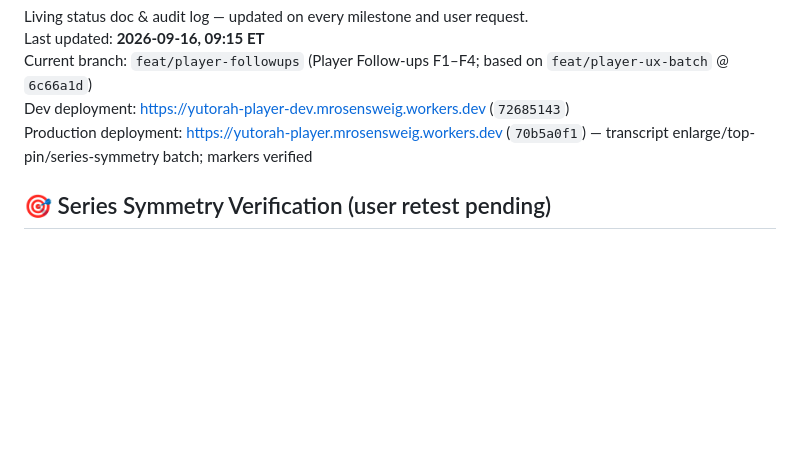
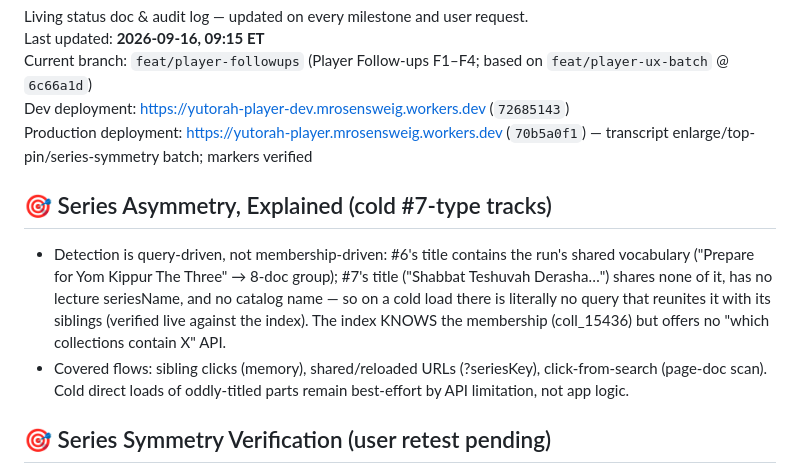
Before and after one commit to MosheRosensweig/yutorah_player, a Markdown page: CURRENTLY_WORKING_ON.md, the part around the change. Rendered like a GitHub page; blank space fills up the shorter version.

Commit message:
Notes: series asymmetry explained (muse spark)
Done-by: muse-spark

```diff
--- a/CURRENTLY_WORKING_ON.md
+++ b/CURRENTLY_WORKING_ON.md
@@ -5,6 +5,9 @@ Last updated: **2026-09-16, 09:15 ET**
 Current branch: `feat/player-followups` (Player Follow-ups F1–F4; based on `feat/player-ux-batch` @ `6c66a1d`)
 Dev deployment: [https://yutorah-player-dev.mrosensweig.workers.dev](https://yutorah-player-dev.mrosensweig.workers.dev) (`72685143`)
 Production deployment: [https://yutorah-player.mrosensweig.workers.dev](https://yutorah-player.mrosensweig.workers.dev) (`70b5a0f1`) — transcript enlarge/top-pin/series-symmetry batch; markers verified
+## 🎯 Series Asymmetry, Explained (cold #7-type tracks)
+- Detection is query-driven, not membership-driven: #6's title contains the run's shared vocabulary ("Prepare for Yom Kippur The Three" → 8-doc group); #7's title ("Shabbat Teshuvah Derasha…") shares none of it, has no lecture seriesName, and no catalog name — so on a cold load there is literally no query that reunites it with its siblings (verified live against the index). The index KNOWS the membership (coll_15436) but offers no "which collections contain X" API.
+- Covered flows: sibling clicks (memory), shared/reloaded URLs (?seriesKey), click-from-search (page-doc scan). Cold direct loads of oddly-titled parts remain best-effort by API limitation, not app logic.
 ## 🎯 Series Symmetry Verification (user retest pending)
 - User re-reported #6-has-strip/#7-missing. Verified live on dev: memory handoff + `paintSeriesStrip` URL write + `playShiurById`/`goHome` key carrying all present in served code. Likely cause: stale SPA tab predating the symmetry deploy (app never self-reloads). Asked user to hard-reload and re-run #6→#7; `?diag=series` available if still missing.
 ## 🎯 In Progress: Transcript Enlarge + Top-Align (branch `feat/transcript-enlarge`)
```
